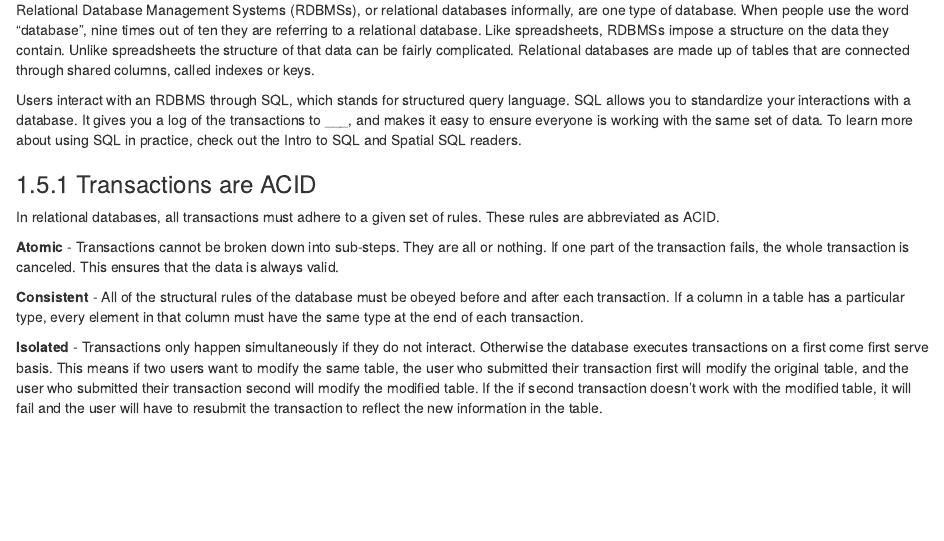
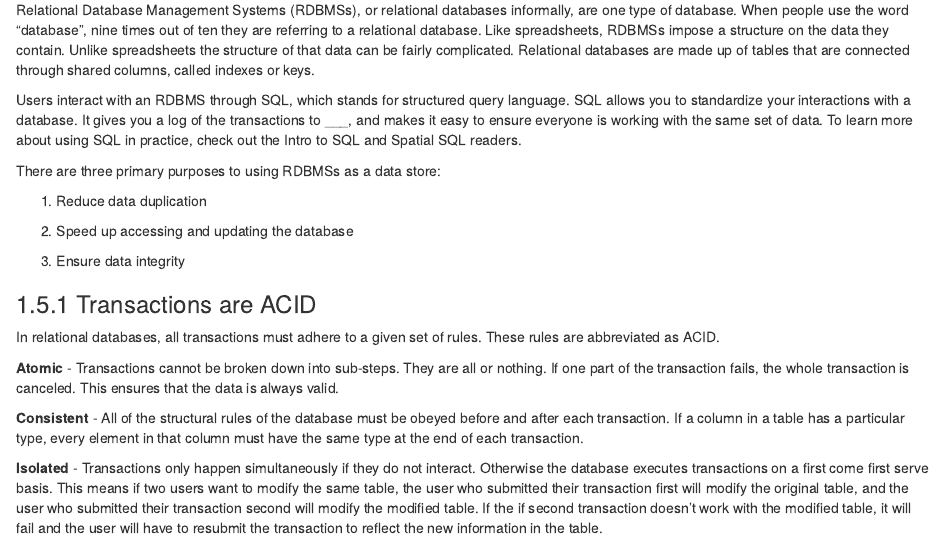
Before and after one commit to ucdavisdatalab/workshop_intro_to_databases, an R Markdown document (02_data-stores.Rmd): the page in a window 1100 px wide, from 1830 px down. Rendered offline with R 4.5, knitr and Pandoc, with nearby package versions; drawn as R Markdown's standard HTML page in place of the format the file asks for.

Commit message:
Listing primary reasons for using RDBMS

```diff
--- a/02_data-stores.Rmd
+++ b/02_data-stores.Rmd
@@ -129,6 +129,16 @@ language. SQL allows you to standardize your interactions with a database. It
 gives you a log of the transactions to \_\_\_, and makes it easy to ensure
 everyone is working with the same set of data. To learn more about using SQL in
 practice, check out the Intro to SQL and Spatial SQL readers.
+
+There are three primary purposes to using RDBMSs as a data store:
+
+  1. Reduce data duplication
+
+  2. Speed up accessing and updating the database
+
+  3. Ensure data integrity
+
+
 
 ### Transactions are ACID
 
```
